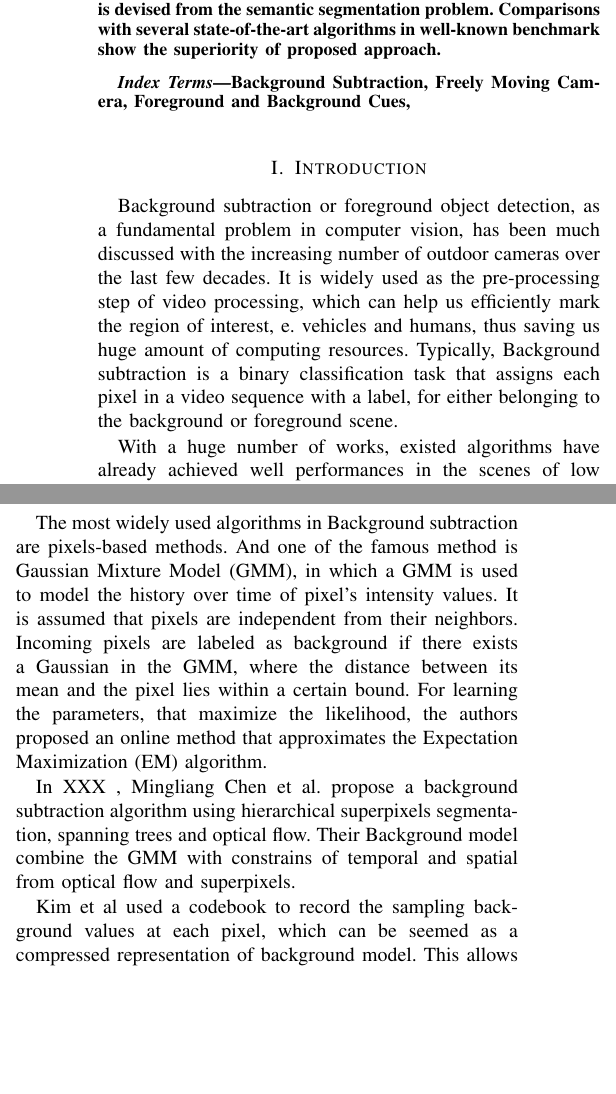
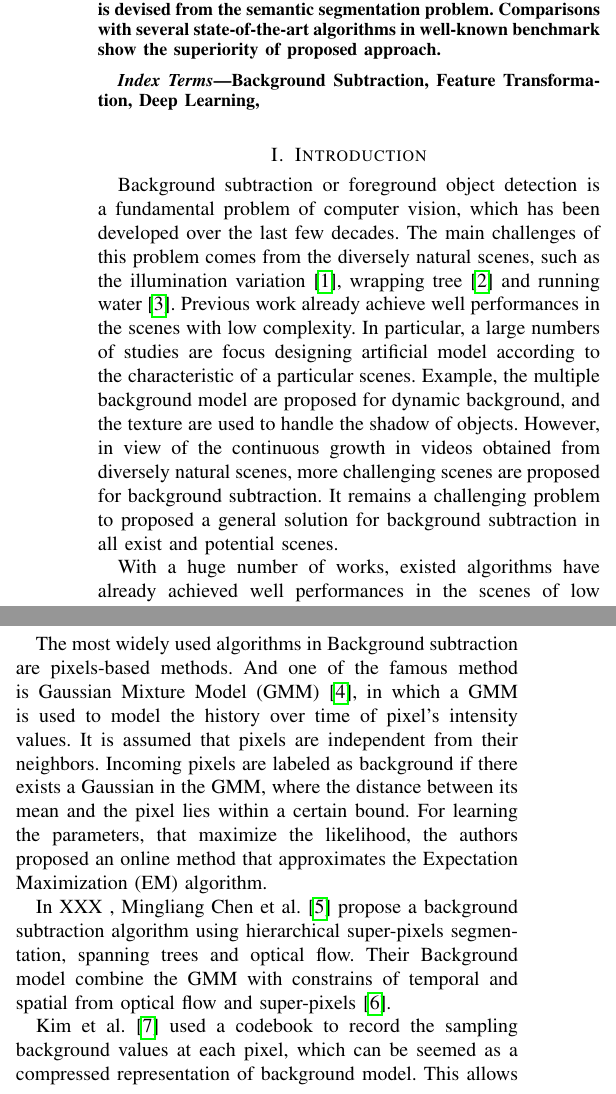
Before and after one commit to HsinyuJen/draft_DFTL, a LaTeX paper (draft.tex): two parts of the columns of page 1 of 4, joined at a grey line, cut so that both start at the same text, the shorter picture padded with empty space. Compiled offline with pdfLaTeX.

Commit message:
revised the first part of introduction

```diff
--- a/draft.tex
+++ b/draft.tex
@@ -67,23 +67,57 @@ Comparisons with several state-of-the-art algorithms in well-known benchmark sho
 \end{abstract}
 
 \begin{IEEEkeywords}
-    Background Subtraction, Freely Moving Camera, Foreground and Background Cues,
+    Background Subtraction, Feature Transformation, Deep Learning,
 \end{IEEEkeywords}
 
 \IEEEpeerreviewmaketitle
 
 \section{Introduction}
-Background subtraction or foreground object detection, as a fundamental problem in computer vision, has been much discussed with the increasing number of outdoor cameras over the last few decades.
-It is widely used as the pre-processing step of video processing, which can help us efficiently mark the region of interest, e.
-vehicles and humans, thus saving us huge amount of computing resources.
-Typically, Background subtraction is a binary classification task that assigns each pixel in a video sequence with a label, for either belonging to the background or foreground scene.
+% introduction 的第一段介绍这个问题为什么有做的意义
+% 这个问题的意义
+Background subtraction or foreground object detection is a fundamental problem of computer vision,
+which has been developed over the last few decades.
+% 难点在哪
+The main challenges of this problem comes from the diversely natural scenes,
+such as the illumination variation \cite{2017_REVIEW_7914756}, wrapping tree \cite{2014_CVIU_SOBRAL20144} and running water \cite{Bouwmans2014}.
+% 现状是什么
+Previous work already achieve well performances in the scenes with low complexity.
+% 现有的方法是怎么做的
+In particular,
+a large numbers of studies are focus designing artificial model according to the characteristic of a particular scenes.
+%　效果如何
+Example, the multiple background model are proposed for dynamic background,
+and the texture are used to handle the shadow of objects.
+%　为什么这个问题还有做下去的意义
+However,
+in view of
+the continuous growth in videos obtained from diversely natural scenes,
+more challenging scenes are proposed for background subtraction.
+%　总结，这个问题很难，还能做
+It remains a challenging problem to proposed a general solution for background subtraction in all exist and potential scenes.
+%
+%
+%
+% robust background
+%
+% via moving cameras
+% in recent years, the matter of background subtraction for
+% moving cameras has attracted sustained levels of interest from
+% researchers
+%
+% It is widely used as the pre-processing step of video processing, which can help us efficiently mark the region of interest, e.
+% vehicles and humans, thus saving us huge amount of computing resources.
+% Typically, Background subtraction is a binary classification task that assigns each pixel in a video sequence with a label, for either belonging to the background or foreground scene.
 
+% 第二段介绍你的解决思路
 With a huge number of works, existed algorithms have already achieved well performances in the scenes of low diversity or complexity, such as the indoor scenes.
 However, background Subtraction is still unsolved because of the diversity in background scenes and the changes originated from the camera itself.
 Scene variations can be in many forms such as, camera jitter, dynamic background, bad weather, illumination changes, intermittent object motion.
 This is principally because the major methods, in most cases, try to find a universal solution by generating some universal background models for later linear classification; for instance, the earlier Frame Difference Methods, trying to get a fixed image as background to classify each pixels.
 The fundamental problem lies in that linear classifier might not be powerful enough for the job, due to the complexity and the diversity of natural scenes.
 
+
+% 第三段介绍具体是怎么做的
 In order to present a better and universal solution, we proposed the Deep Pixels’ Variation Learning (DPVL) model for Background Subtraction in diversely natural scenes.
 In our method, the main job is to transform the sequence of pixels into another sequence which is easy for classification.
 \begin{equation}
@@ -102,17 +136,17 @@ Over the last few decades, Background subtraction has been well studied. Meanwhi
 
 \subsection{A. pixels-based methods}
 \label{sec_spa}
+% 把你想引的论文都贴上，太多了，而且你的Zhi Zeng et al. 是ｔｍ的谁啊？？
 The most widely used algorithms in Background subtraction are pixels-based methods.
-And one of the famous method is Gaussian Mixture Model (GMM), in which a GMM is used to model the history over time of pixel’s intensity values.
+And one of the famous method is Gaussian Mixture Model (GMM) \cite{Zivkovic2004}, in which a GMM is used to model the history over time of pixel’s intensity values.
 It is assumed that pixels are independent from their neighbors.
 Incoming pixels are labeled as background if there exists a Gaussian in the GMM, where the distance between its mean and the pixel lies within a certain bound.
 For learning the parameters, that maximize the likelihood, the authors proposed an online method that approximates the Expectation Maximization (EM) algorithm.
 
-In XXX , Mingliang Chen et al.
-propose a background subtraction algorithm using hierarchical superpixels segmentation, spanning trees and optical flow.
-Their Background model combine the GMM with constrains of temporal and spatial from optical flow and superpixels.
+In XXX , Mingliang Chen et al.\ \cite{2017_TPAMI_GANGWANG} propose a background subtraction algorithm using hierarchical super-pixels segmentation, spanning trees and optical flow.
+Their Background model combine the GMM with constrains of temporal and spatial from optical flow and super-pixels \cite{6205760_2012_TPAMI}.
 
-Kim et al used a codebook to record the sampling background values at each pixel, which can be seemed as a compressed representation of background model.
+Kim et al.\ \cite{Kim2004} used a codebook to record the sampling background values at each pixel, which can be seemed as a compressed representation of background model.
 This allows them efficient in memory and speed compared with other background modeling techniques.
 The final foreground is detected by a distance measurement in a cylindrical color model.
 
```
Also changed, not shown: draft.bbl, draft.pdf, draft.tex (12 more changed lines), 3 other files.
